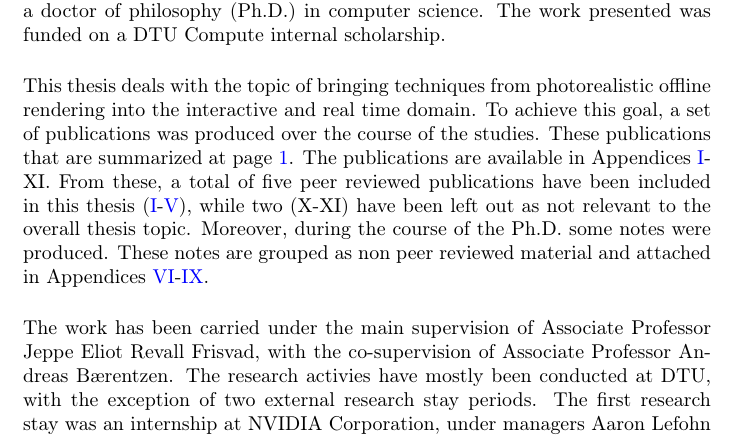
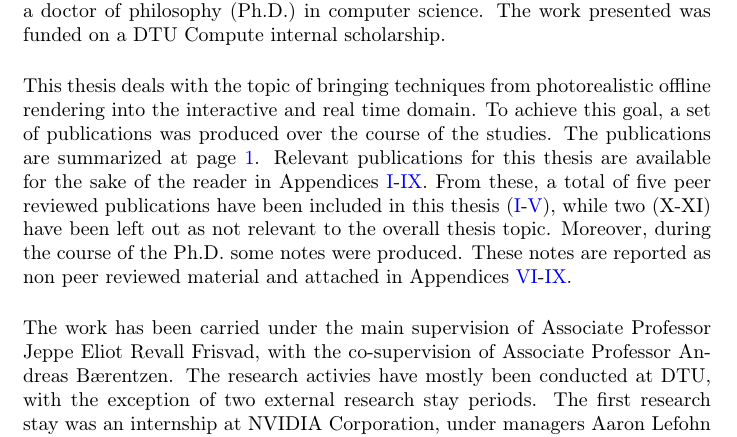
Before and after one commit to alcor-dtu/phdthesis, a LaTeX thesis (thesis.tex, which reads tex/preface.tex): part of page 8 of 107, cut so that both start at the same text. Compiled offline with pdfLaTeX.

Commit message:
wording.

```diff
--- a/tex/preface.tex
+++ b/tex/preface.tex
@@ -2,7 +2,7 @@
 
 The work from this Ph.D. thesis was carried under the Section for Image Analysis and Computer Graphics, at the Department for Applied Mathematics and Computer Science (DTU Compute) at the Technical University of Denmark (DTU). This thesis was prepared in fulfillment of the requirements to obtain a doctor of philosophy (Ph.D.) in computer science. The work presented was funded on a DTU Compute internal scholarship.
 
-This thesis deals with the topic of bringing techniques from photorealistic offline rendering into the interactive and real time domain. To achieve this goal, a set of publications was produced over the course of the studies. These publications that are summarized at page~\pageref{sec:contributionlist}. The publications are available in Appendices~\ref{sec:firstcontribution}-XI. From these, a total of five peer reviewed publications have been included in this thesis (\ref{sec:firstcontribution}-\ref{sec:lastcontribution}), while two (X-XI) have been left out as not relevant to the overall thesis topic. Moreover, during the course of the Ph.D. some notes were produced. These notes are grouped as non peer reviewed material and attached in Appendices~\ref{sec:jensennote}-\ref{sec:mertensnote}.
+This thesis deals with the topic of bringing techniques from photorealistic offline rendering into the interactive and real time domain. To achieve this goal, a set of publications was produced over the course of the studies. The publications are summarized at page~\pageref{sec:contributionlist}. Relevant  publications for this thesis are available for the sake of the reader in Appendices~\ref{sec:firstcontribution}-\ref{sec:mertensnote}. From these, a total of five peer reviewed publications have been included in this thesis (\ref{sec:firstcontribution}-\ref{sec:lastcontribution}), while two (X-XI) have been left out as not relevant to the overall thesis topic. Moreover, during the course of the Ph.D. some notes were produced. These notes are reported as non peer reviewed material and attached in Appendices~\ref{sec:jensennote}-\ref{sec:mertensnote}.
 
 The work has been carried under the main supervision of Associate Professor Jeppe Eliot Revall Frisvad, with the co-supervision of Associate Professor Andreas B\ae rentzen. The research activies have mostly been conducted at DTU, with the exception of two external research stay periods. The first research stay was an internship at NVIDIA Corporation, under managers Aaron Lefohn and David Luebke, in the real time rendering research team based in Redmond, Washington, USA. The second external research stay was under the supervision of Professor Toshiya Hachisuka, Department of Creative Informatics, The University of Tokyo.
 
```
